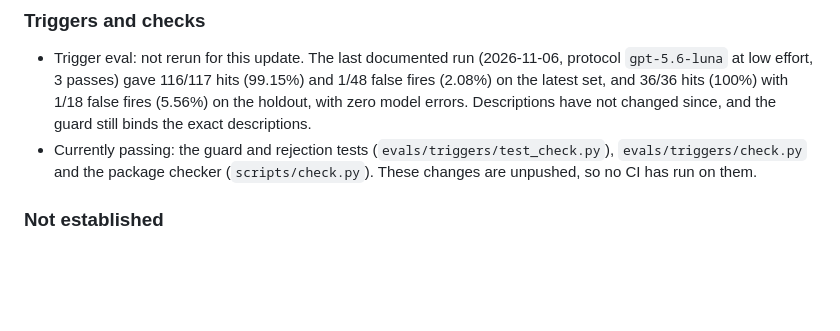
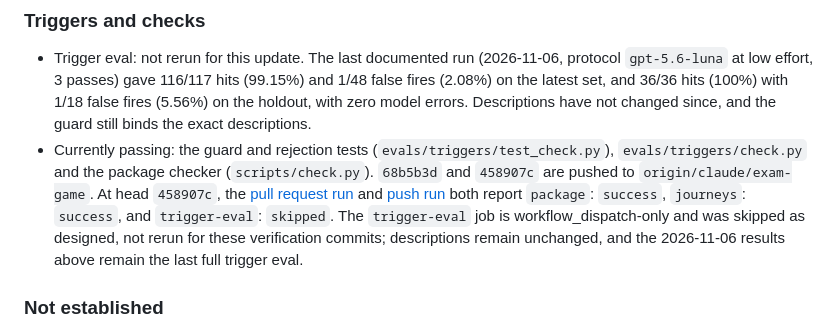
Before and after one commit to baney75/myelinate, a Markdown page: evals/verification.md, the part around the change. GitHub-like rendering; blank space fills up the shorter version.

Commit message:
Correct verification publication and CI status

```diff
--- a/evals/verification.md
+++ b/evals/verification.md
@@ -214,7 +214,7 @@ Checked 2026-11-02, with fresh-agent scenario runs on 2026-11-07.
 ### Triggers and checks
 
 - Trigger eval: not rerun for this update. The last documented run (2026-11-06, protocol `gpt-5.6-luna` at low effort, 3 passes) gave 116/117 hits (99.15%) and 1/48 false fires (2.08%) on the latest set, and 36/36 hits (100%) with 1/18 false fires (5.56%) on the holdout, with zero model errors. Descriptions have not changed since, and the guard still binds the exact descriptions.
-- Currently passing: the guard and rejection tests (`evals/triggers/test_check.py`), `evals/triggers/check.py` and the package checker (`scripts/check.py`). These changes are unpushed, so no CI has run on them.
+- Currently passing: the guard and rejection tests (`evals/triggers/test_check.py`), `evals/triggers/check.py` and the package checker (`scripts/check.py`). `68b5b3d` and `458907c` are pushed to `origin/claude/exam-game`. At head `458907c`, the [pull request run](https://github.com/baney75/myelinate/actions/runs/42371712807) and [push run](https://github.com/baney75/myelinate/actions/runs/42371707625) both report `package`: `success`, `journeys`: `success`, and `trigger-eval`: `skipped`. The `trigger-eval` job is workflow_dispatch-only and was skipped as designed, not rerun for these verification commits; descriptions remain unchanged, and the 2026-11-06 results above remain the last full trigger eval.
 
 ### Not established
 
```
